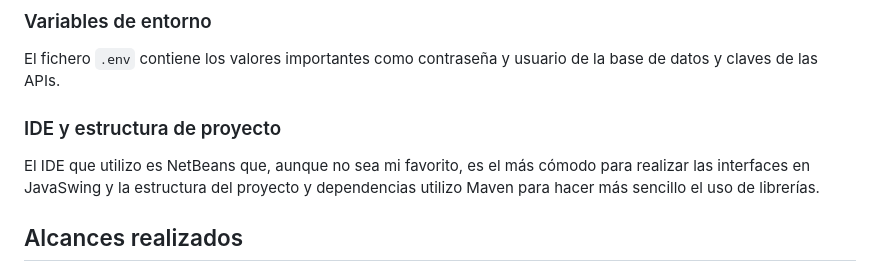
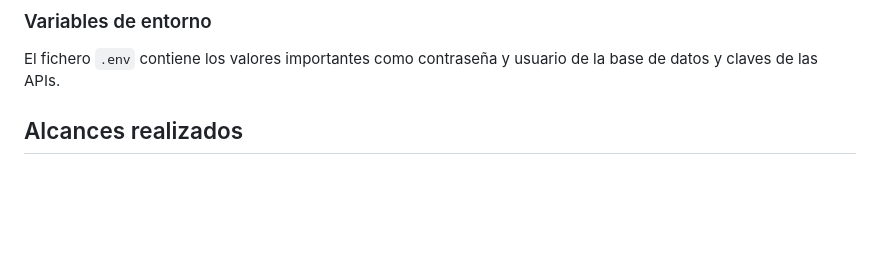
Before and after one commit to iglnierod/GameArchive, a Markdown page: README.md, the part around the change. Rendered like a GitHub page; blank space fills up the shorter version.

```diff
--- a/README.md
+++ b/README.md
@@ -44,9 +44,6 @@ La estructura del progrma es una mezcla entre el MVC explicado por Fernando y po
 
 ### Variables de entorno
 El fichero ``.env`` contiene los valores importantes como contraseña y usuario de la base de datos y claves de las APIs.
-
-### IDE y estructura de proyecto
-El IDE que utilizo es NetBeans que, aunque no sea mi favorito, es el más cómodo para realizar las interfaces en JavaSwing y la estructura del proyecto y dependencias utilizo Maven para hacer más sencillo el uso de librerías.
 
 ## Alcances realizados
 - [X] Inicio de sesión
```
